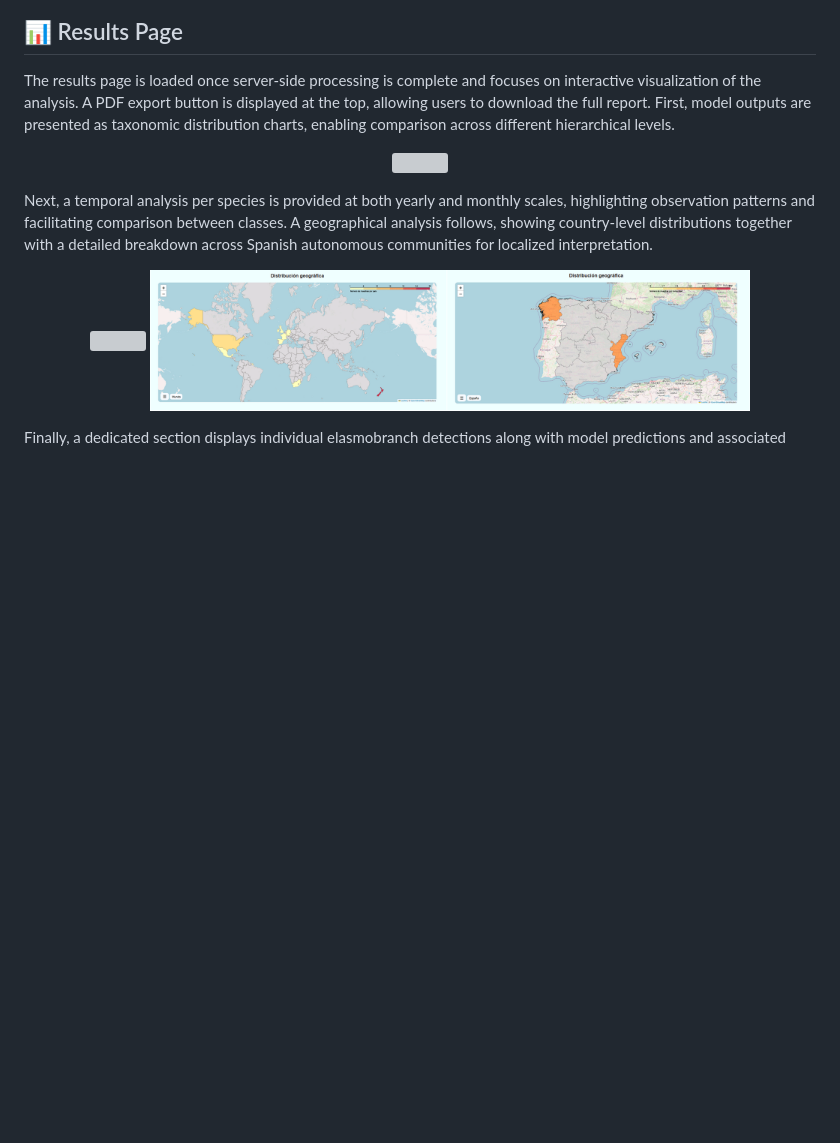
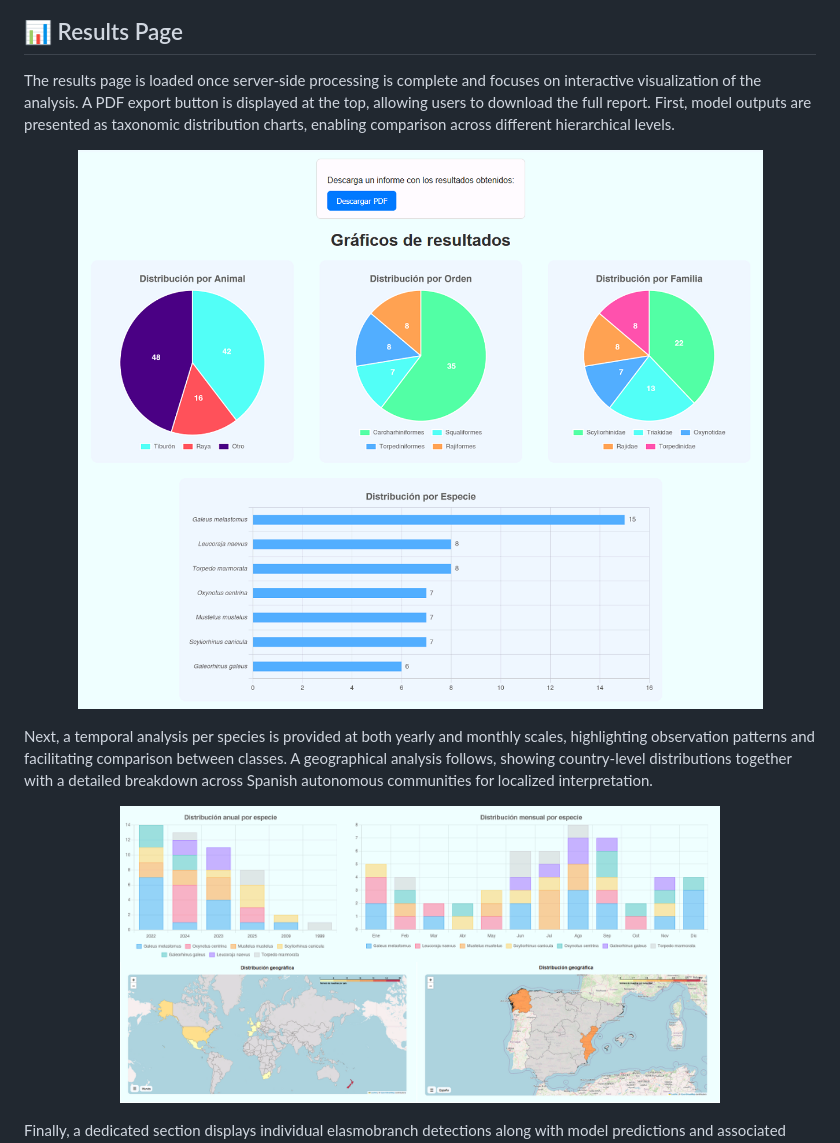
Before and after one commit to Tech4DLab/eLasmobranc-appweb, a Markdown page: README.md, the part around the change. GitHub-like rendering; blank space fills up the shorter version; grey boxes are pictures that could not be loaded.

```diff
--- a/README.md
+++ b/README.md
@@ -31,13 +31,13 @@ To support correct usage, the page includes brief instructions guiding users thr
 The results page is loaded once server-side processing is complete and focuses on interactive visualization of the analysis. A PDF export button is displayed at the top, allowing users to download the full report. First, model outputs are presented as taxonomic distribution charts, enabling comparison across different hierarchical levels.
 
 <p align="center">
-  <img src="images/g_resultados.png" width="600">
+  <img src="images/g_resultados.PNG" width="700">
 </p>
 
 Next, a temporal analysis per species is provided at both yearly and monthly scales, highlighting observation patterns and facilitating comparison between classes. A geographical analysis follows, showing country-level distributions together with a detailed breakdown across Spanish autonomous communities for localized interpretation.
 
 <p align="center">
-  <img src="images/g_temporal.png" width="600">
+  <img src="images/g_temporal.PNG" width="600">
   <img src="images/g_espacial.PNG" width="600">
 </p>
 
```
